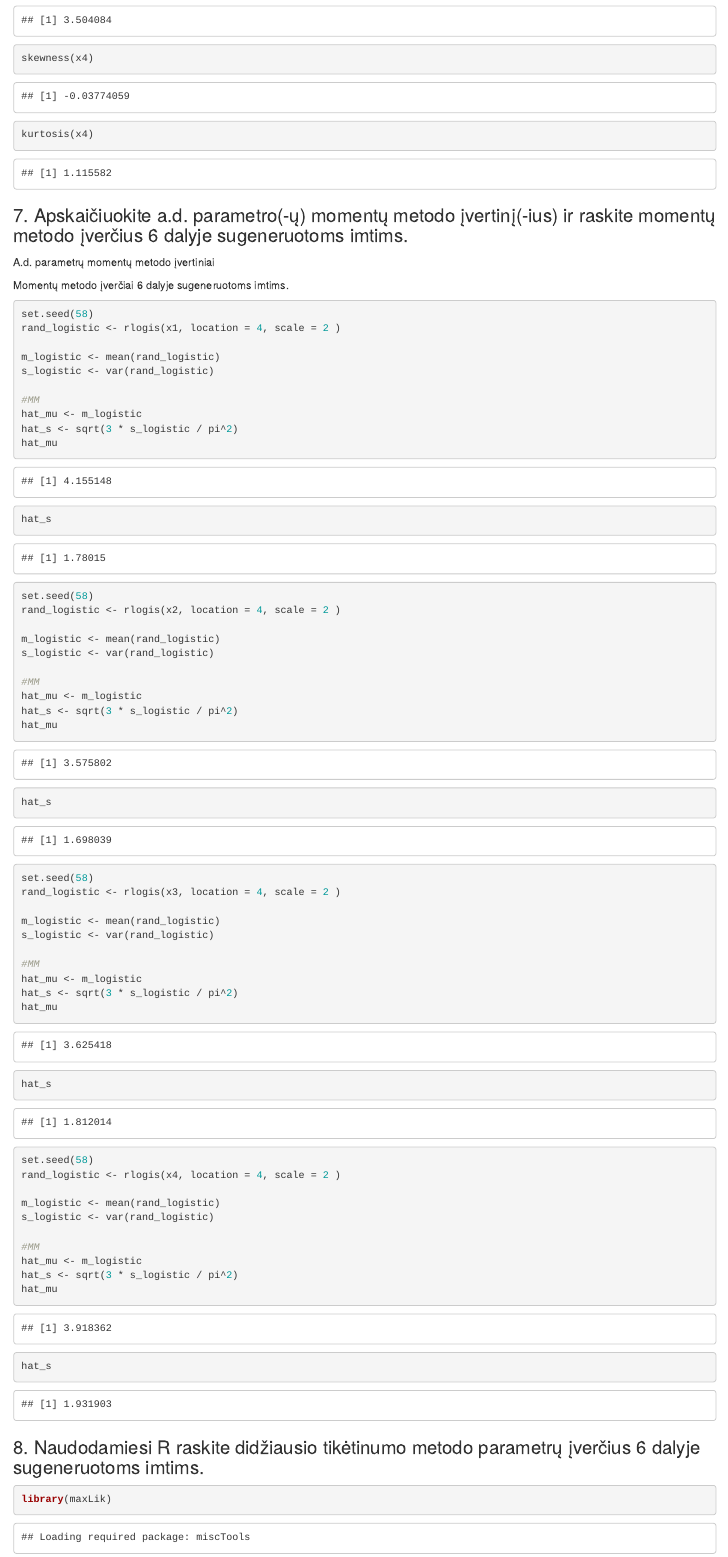
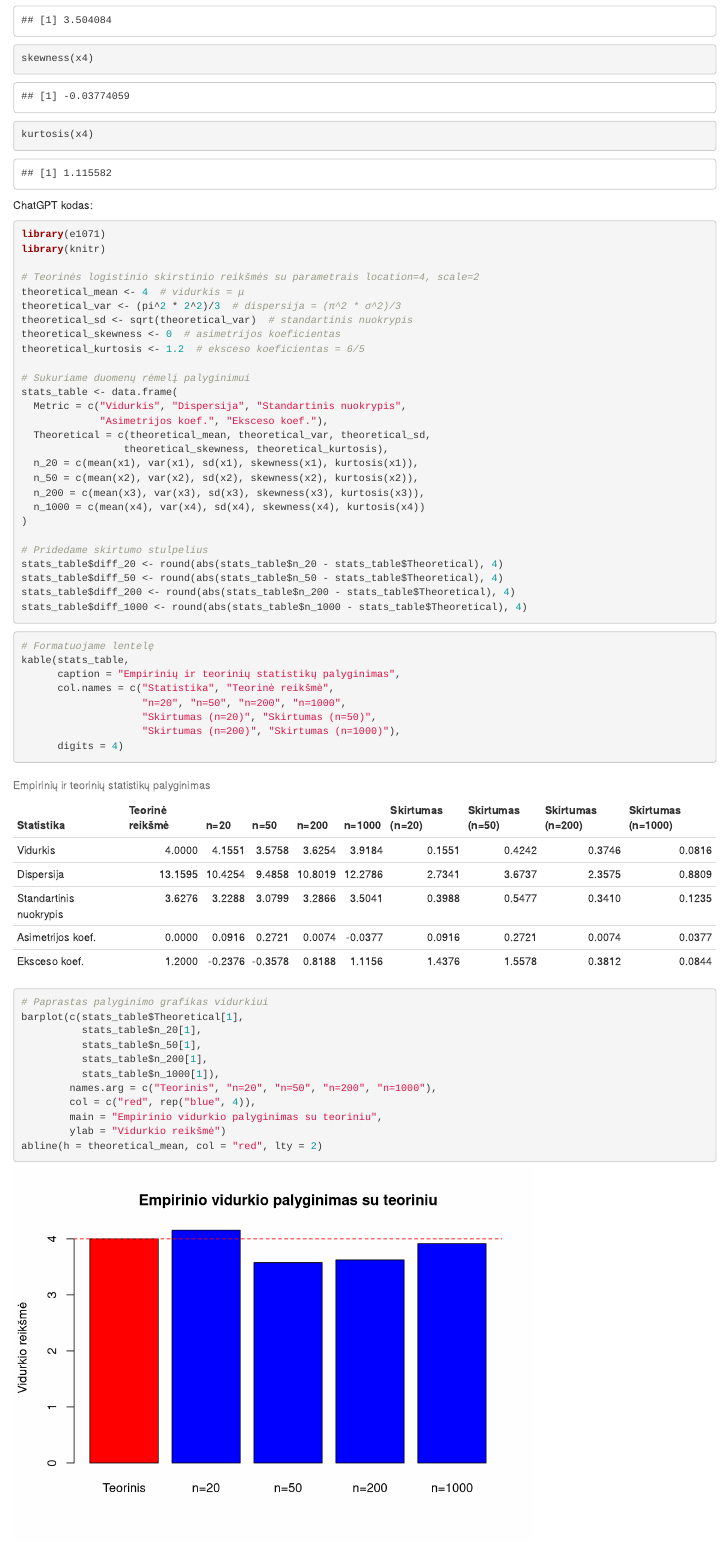
Before and after one commit to TemileDanylaite/Statistikos-lab-1, an R Markdown document (statistikos 1 lab - Copy.Rmd): the page in a window 1100 px wide, from 15860 px down. Rendered offline with R 4.5, knitr and Pandoc, with nearby package versions.

Commit message:
6.3 atnaujinimas,
reikia patikrinti ar chatgpt tikrai viską gerai surašė

````diff
--- a/statistikos 1 lab - Copy.Rmd
+++ b/statistikos 1 lab - Copy.Rmd
@@ -320,6 +320,62 @@ skewness(x4)
 kurtosis(x4)
 ```
 
+ChatGPT kodas:
+```{r}
+library(e1071)
+library(knitr)
+
+# Teorinės logistinio skirstinio reikšmės su parametrais location=4, scale=2
+theoretical_mean <- 4  # vidurkis = μ
+theoretical_var <- (pi^2 * 2^2)/3  # dispersija = (π^2 * σ^2)/3
+theoretical_sd <- sqrt(theoretical_var)  # standartinis nuokrypis
+theoretical_skewness <- 0  # asimetrijos koeficientas
+theoretical_kurtosis <- 1.2  # eksceso koeficientas = 6/5
+
+# Sukuriame duomenų rėmelį palyginimui
+stats_table <- data.frame(
+  Metric = c("Vidurkis", "Dispersija", "Standartinis nuokrypis",
+             "Asimetrijos koef.", "Eksceso koef."),
+  Theoretical = c(theoretical_mean, theoretical_var, theoretical_sd,
+                 theoretical_skewness, theoretical_kurtosis),
+  n_20 = c(mean(x1), var(x1), sd(x1), skewness(x1), kurtosis(x1)),
+  n_50 = c(mean(x2), var(x2), sd(x2), skewness(x2), kurtosis(x2)),
+  n_200 = c(mean(x3), var(x3), sd(x3), skewness(x3), kurtosis(x3)),
+  n_1000 = c(mean(x4), var(x4), sd(x4), skewness(x4), kurtosis(x4))
+)
+
+# Pridedame skirtumo stulpelius
+stats_table$diff_20 <- round(abs(stats_table$n_20 - stats_table$Theoretical), 4)
+stats_table$diff_50 <- round(abs(stats_table$n_50 - stats_table$Theoretical), 4)
+stats_table$diff_200 <- round(abs(stats_table$n_200 - stats_table$Theoretical), 4)
+stats_table$diff_1000 <- round(abs(stats_table$n_1000 - stats_table$Theoretical), 4)
+```
+
+```{r}
+# Formatuojame lentelę
+kable(stats_table,
+      caption = "Empirinių ir teorinių statistikų palyginimas",
+      col.names = c("Statistika", "Teorinė reikšmė",
+                    "n=20", "n=50", "n=200", "n=1000",
+                    "Skirtumas (n=20)", "Skirtumas (n=50)",
+                    "Skirtumas (n=200)", "Skirtumas (n=1000)"),
+      digits = 4)
+```
+
+```{r}
+# Paprastas palyginimo grafikas vidurkiui
+barplot(c(stats_table$Theoretical[1],
+          stats_table$n_20[1],
+          stats_table$n_50[1],
+          stats_table$n_200[1],
+          stats_table$n_1000[1]),
+        names.arg = c("Teorinis", "n=20", "n=50", "n=200", "n=1000"),
+        col = c("red", rep("blue", 4)),
+        main = "Empirinio vidurkio palyginimas su teoriniu",
+        ylab = "Vidurkio reikšmė")
+abline(h = theoretical_mean, col = "red", lty = 2)
+```
+
 ### 7. Apskaičiuokite a.d. parametro(-ų) momentų metodo įvertinį(-ius) ir raskite momentų metodo įverčius 6 dalyje sugeneruotoms imtims.
 
 A.d. parametrų momentų metodo įvertiniai
````
